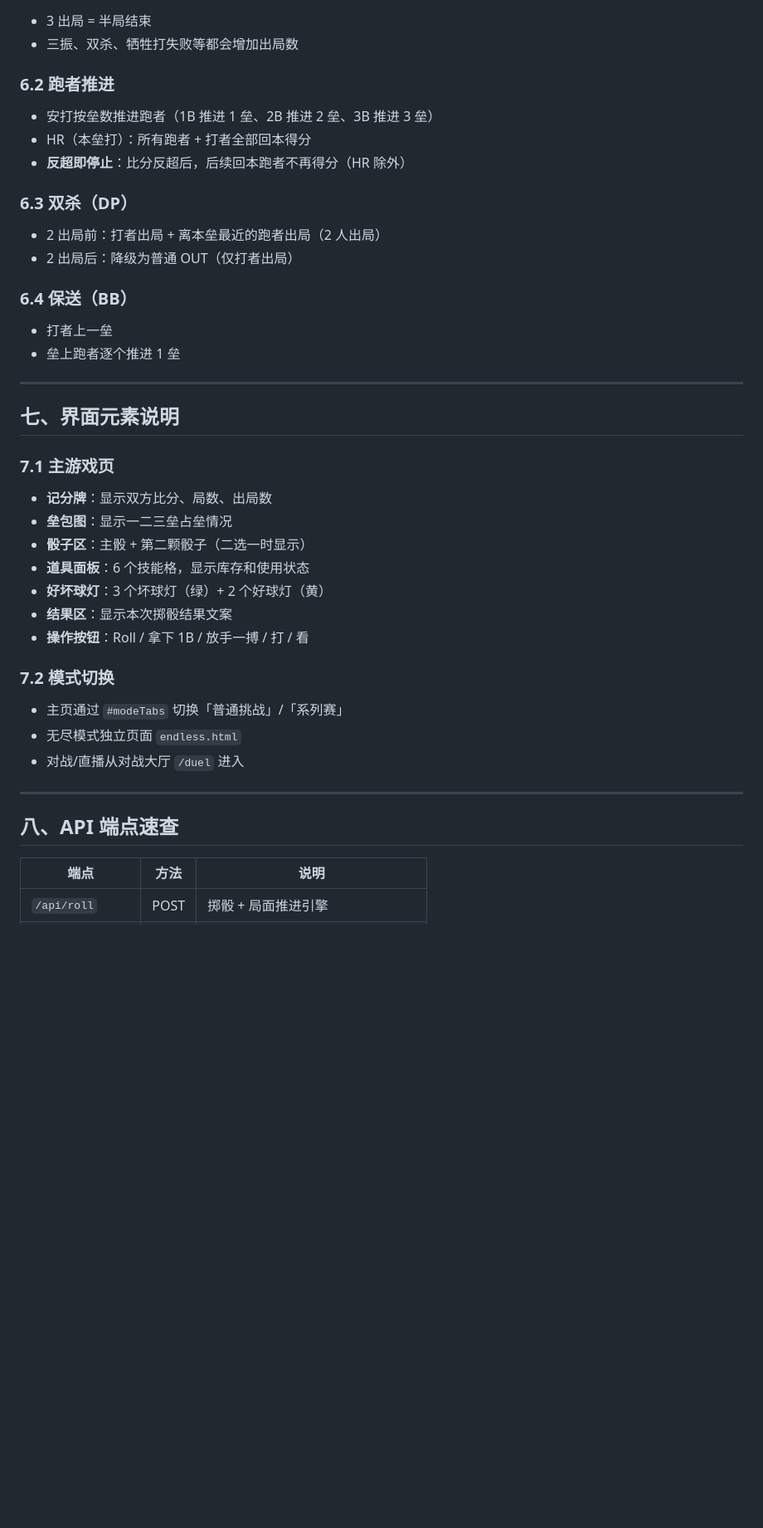
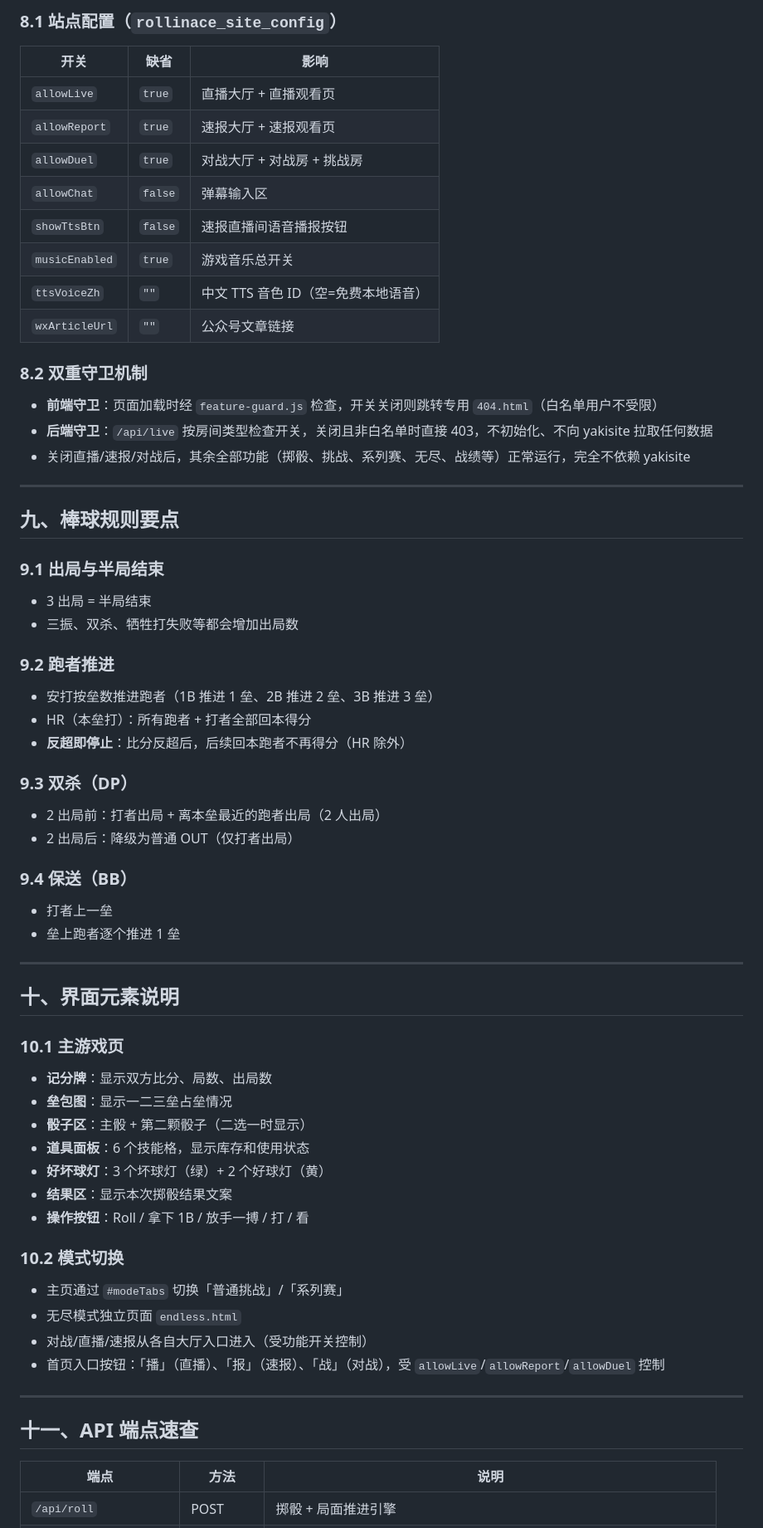
Before and after one commit to yakizkna/rollinace_wiki, a Markdown page: skills/rollin-ace-game-guide.md, the part around one of its changes. Shown at 83% size. GitHub-like rendering; blank space fills up the shorter version.

```diff
--- a/skills/rollin-ace-game-guide.md
+++ b/skills/rollin-ace-game-guide.md
@@ -367,28 +429,52 @@ Rollin' Ace 是一款**棒球骰子网页小游戏**，核心玩法是复刻真
+### 8.1 站点配置（`rollinace_site_config`）
+
+| 开关 | 缺省 | 影响 |
+|---|---|---|
+| `allowLive` | `true` | 直播大厅 + 直播观看页 |
+| `allowReport` | `true` | 速报大厅 + 速报观看页 |
+| `allowDuel` | `true` | 对战大厅 + 对战房 + 挑战房 |
+| `allowChat` | `false` | 弹幕输入区 |
+| `showTtsBtn` | `false` | 速报直播间语音播报按钮 |
+| `musicEnabled` | `true` | 游戏音乐总开关 |
+| `ttsVoiceZh` | `""` | 中文 TTS 音色 ID（空=免费本地语音） |
+| `wxArticleUrl` | `""` | 公众号文章链接 |
+
+### 8.2 双重守卫机制
+
+- **前端守卫**：页面加载时经 `feature-guard.js` 检查，开关关闭则跳转专用 `404.html`（白名单用户不受限）
+- **后端守卫**：`/api/live` 按房间类型检查开关，关闭且非白名单时直接 403，不初始化、不向 yakisite 拉取任何数据
+- 关闭直播/速报/对战后，其余全部功能（掷骰、挑战、系列赛、无尽、战绩等）正常运行，完全不依赖 yakisite
+
+---
+
+## 九、棒球规则要点
+
+### 9.1 出局与半局结束
 
 - 3 出局 = 半局结束
 - 三振、双杀、牺牲打失败等都会增加出局数
 
-### 6.2 跑者推进
+### 9.2 跑者推进
 
 - 安打按垒数推进跑者（1B 推进 1 垒、2B 推进 2 垒、3B 推进 3 垒）
 - HR（本垒打）：所有跑者 + 打者全部回本得分
 - **反超即停止**：比分反超后，后续回本跑者不再得分（HR 除外）
 
-### 6.3 双杀（DP）
+### 9.3 双杀（DP）
 
 - 2 出局前：打者出局 + 离本垒最近的跑者出局（2 人出局）
 - 2 出局后：降级为普通 OUT（仅打者出局）
 
-### 6.4 保送（BB）
+### 9.4 保送（BB）
 
 - 打者上一垒
 - 垒上跑者逐个推进 1 垒
 
 ---
 
-## 七、界面元素说明
+## 十、界面元素说明
 
-### 7.1 主游戏页
+### 10.1 主游戏页
 
 - **记分牌**：显示双方比分、局数、出局数
 - **垒包图**：显示一二三垒占垒情况
@@ -398,15 +484,16 @@ Rollin' Ace 是一款**棒球骰子网页小游戏**，核心玩法是复刻真
 - **结果区**：显示本次掷骰结果文案
 - **操作按钮**：Roll / 拿下 1B / 放手一搏 / 打 / 看
 
-### 7.2 模式切换
+### 10.2 模式切换
 
 - 主页通过 `#modeTabs` 切换「普通挑战」/「系列赛」
 - 无尽模式独立页面 `endless.html`
-- 对战/直播从对战大厅 `/duel` 进入
+- 对战/直播/速报从各自大厅入口进入（受功能开关控制）
+- 首页入口按钮：「播」（直播）、「报」（速报）、「战」（对战），受 `allowLive`/`allowReport`/`allowDuel` 控制
 
 ---
 
-## 八、API 端点速查
+## 十一、API 端点速查
 
 | 端点 | 方法 | 说明 |
 |---|---|---|
```
Also changed, not shown: other parts of skills/rollin-ace-game-guide.md (+87 -10 lines), skills/rollin-ace-strategy-guide.md (+16 -3 lines).
